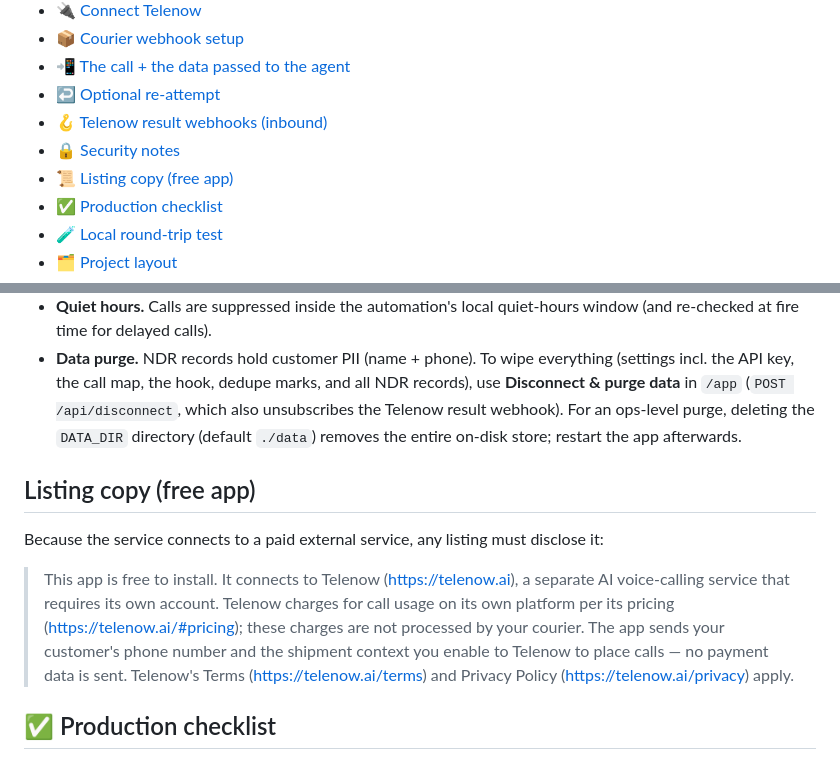
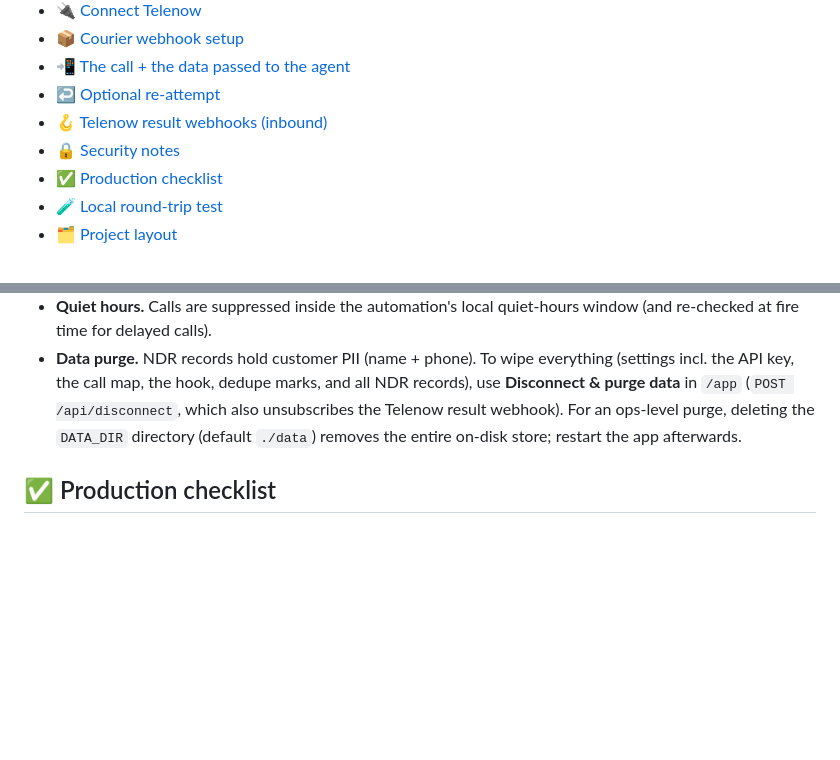
Before and after one commit to TelenowAI/courier-voice-ai-app, a Markdown page: README.md, 2 parts joined by grey strips. Drawn GitHub-style; blank space fills up the shorter version.

Commit message:
docs: remove internal marketplace listing copy from public README
The App Store / marketplace listing copy (suggested app names, taglines, search terms, pricing & data-handling notes) is internal publishing guidance and does not belong in a public-facing README. Kept in PUBLISHING.md / readme.txt instead.

Co-Authored-By: Claude Opus 4.8 <noreply@anthropic.com>

```diff
--- a/README.md
+++ b/README.md
@@ -23,7 +23,6 @@
 - [↩️ Optional re-attempt](#optional-re-attempt)
 - [🪝 Telenow result webhooks (inbound)](#telenow-result-webhooks-inbound)
 - [🔒 Security notes](#-security-notes)
-- [📜 Listing copy (free app)](#listing-copy-free-app)
 - [✅ Production checklist](#-production-checklist)
 - [🧪 Local round-trip test](#-local-round-trip-test)
 - [🗂️ Project layout](#️-project-layout)
@@ -188,12 +187,6 @@ We verify by recomputing the HMAC over the **raw body** with that secret (**HEX*
 - **Quiet hours.** Calls are suppressed inside the automation's local quiet-hours window (and re-checked at fire time for delayed calls).
 - **Data purge.** NDR records hold customer PII (name + phone). To wipe everything (settings incl. the API key, the call map, the hook, dedupe marks, and all NDR records), use **Disconnect & purge data** in `/app` (`POST /api/disconnect`, which also unsubscribes the Telenow result webhook). For an ops-level purge, deleting the `DATA_DIR` directory (default `./data`) removes the entire on-disk store; restart the app afterwards.
 
-## Listing copy (free app)
-
-Because the service connects to a paid external service, any listing must disclose it:
-
-> This app is free to install. It connects to Telenow (https://telenow.ai), a separate AI voice-calling service that requires its own account. Telenow charges for call usage on its own platform per its pricing (https://telenow.ai/#pricing); these charges are not processed by your courier. The app sends your customer's phone number and the shipment context you enable to Telenow to place calls — no payment data is sent. Telenow's Terms (https://telenow.ai/terms) and Privacy Policy (https://telenow.ai/privacy) apply.
-
 ## ✅ Production checklist
 
 - [ ] **Swap the file store for a real DB.** `src/store.js` is an in-memory + JSON-file stub (no locking, last-write-wins, single-process). Move settings/callMap/hook/attempts/ndrRecords to Postgres/MySQL/DynamoDB.
```
